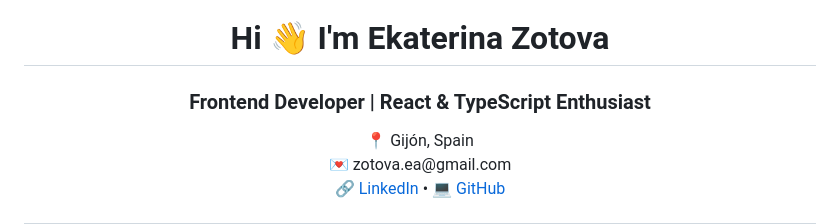
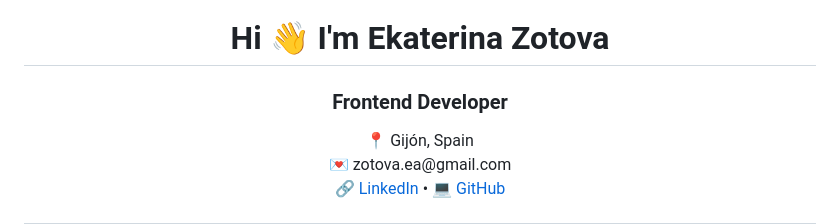
Before and after one commit to zookatt/zookatt, a Markdown page: README.md, the part around the change. Drawn GitHub-style.

Commit message:
Simplify header in README.md

```diff
--- a/README.md
+++ b/README.md
@@ -1,6 +1,6 @@
 <!-- HEADER -->
 <h1 align="center">Hi 👋 I'm Ekaterina Zotova</h1>
-<h3 align="center">Frontend Developer | React & TypeScript Enthusiast</h3>
+<h3 align="center">Frontend Developer</h3>
 
 <p align="center">
   📍 Gijón, Spain <br/>
```
